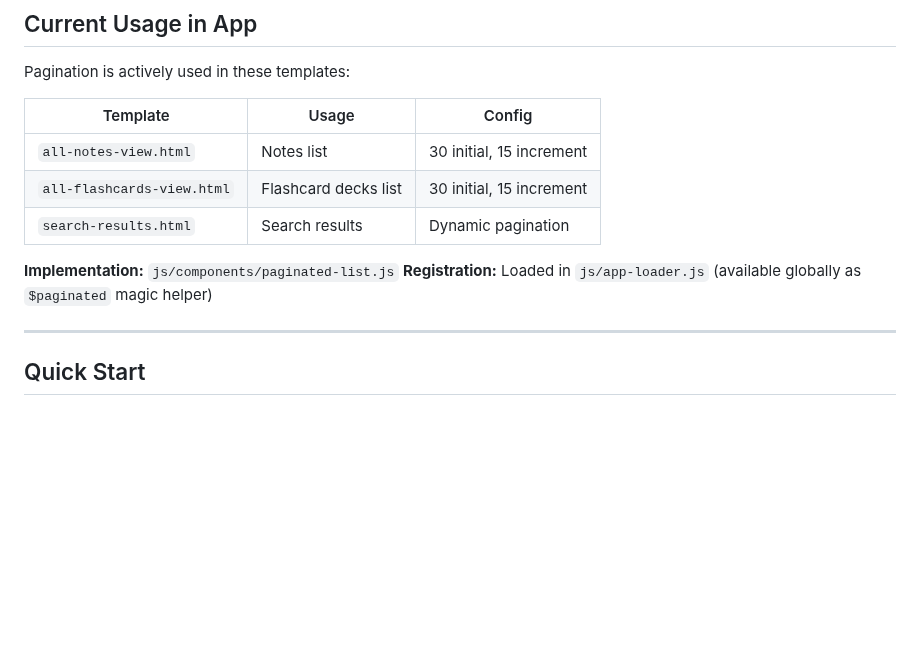
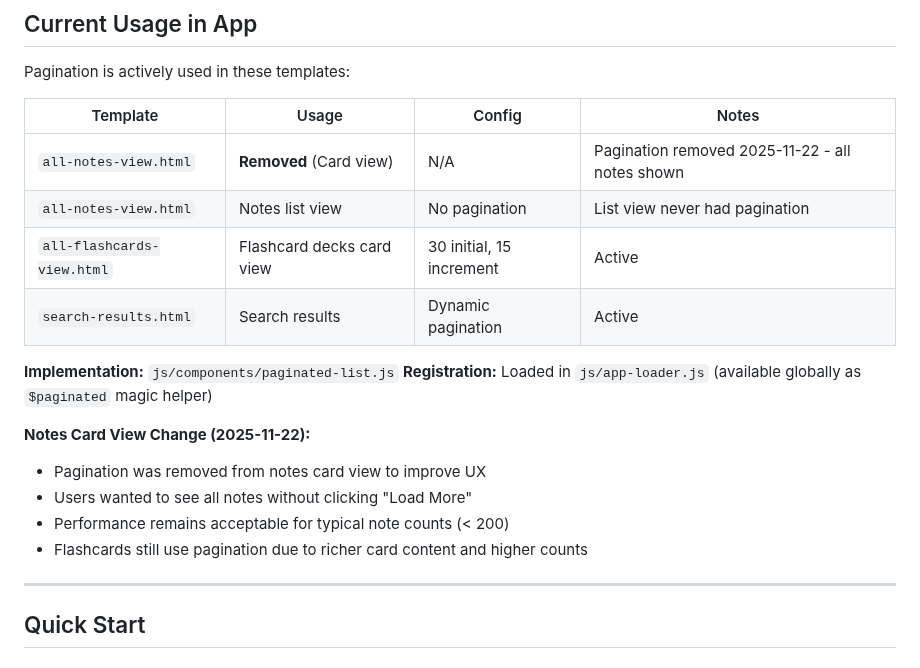
Before and after one commit to Joshd667/PhysRev, a Markdown page: docs/guides/PAGINATION_USAGE.md, the part around one of its changes. Rendered like a GitHub page; blank space fills up the shorter version.

```diff
--- a/docs/guides/PAGINATION_USAGE.md
+++ b/docs/guides/PAGINATION_USAGE.md
@@ -10,14 +10,21 @@ This application includes a pagination system to handle large lists efficiently.
 
 Pagination is actively used in these templates:
 
-| Template | Usage | Config |
-|----------|-------|--------|
-| `all-notes-view.html` | Notes list | 30 initial, 15 increment |
-| `all-flashcards-view.html` | Flashcard decks list | 30 initial, 15 increment |
-| `search-results.html` | Search results | Dynamic pagination |
+| Template | Usage | Config | Notes |
+|----------|-------|--------|-------|
+| `all-notes-view.html` | **Removed** (Card view) | N/A | Pagination removed 2025-11-22 - all notes shown |
+| `all-notes-view.html` | Notes list view | No pagination | List view never had pagination |
+| `all-flashcards-view.html` | Flashcard decks card view | 30 initial, 15 increment | Active |
+| `search-results.html` | Search results | Dynamic pagination | Active |
 
 **Implementation:** `js/components/paginated-list.js`
 **Registration:** Loaded in `js/app-loader.js` (available globally as `$paginated` magic helper)
+
+**Notes Card View Change (2025-11-22):**
+- Pagination was removed from notes card view to improve UX
+- Users wanted to see all notes without clicking "Load More"
+- Performance remains acceptable for typical note counts (< 200)
+- Flashcards still use pagination due to richer card content and higher counts
 
 ---
 
```
Also changed, not shown: other parts of docs/guides/PAGINATION_USAGE.md (+2 -2 lines), CHANGELOG.md (+52 -0 lines).
